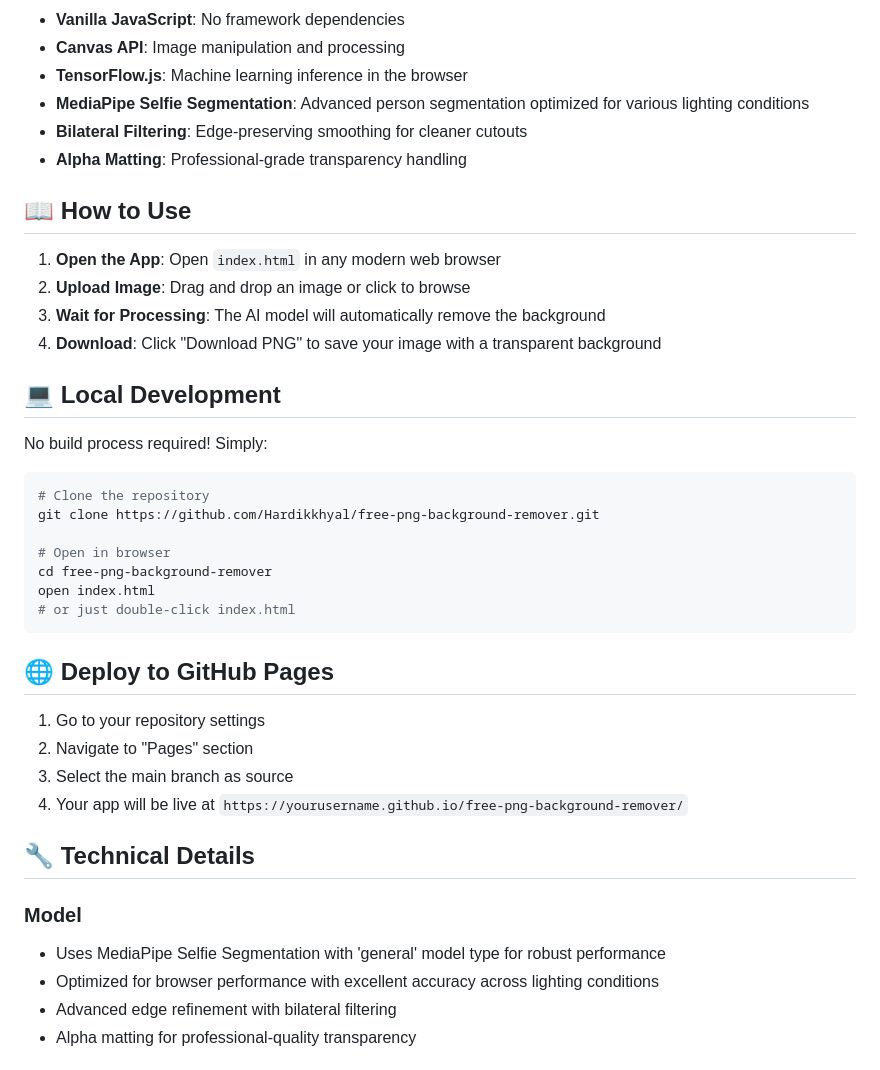
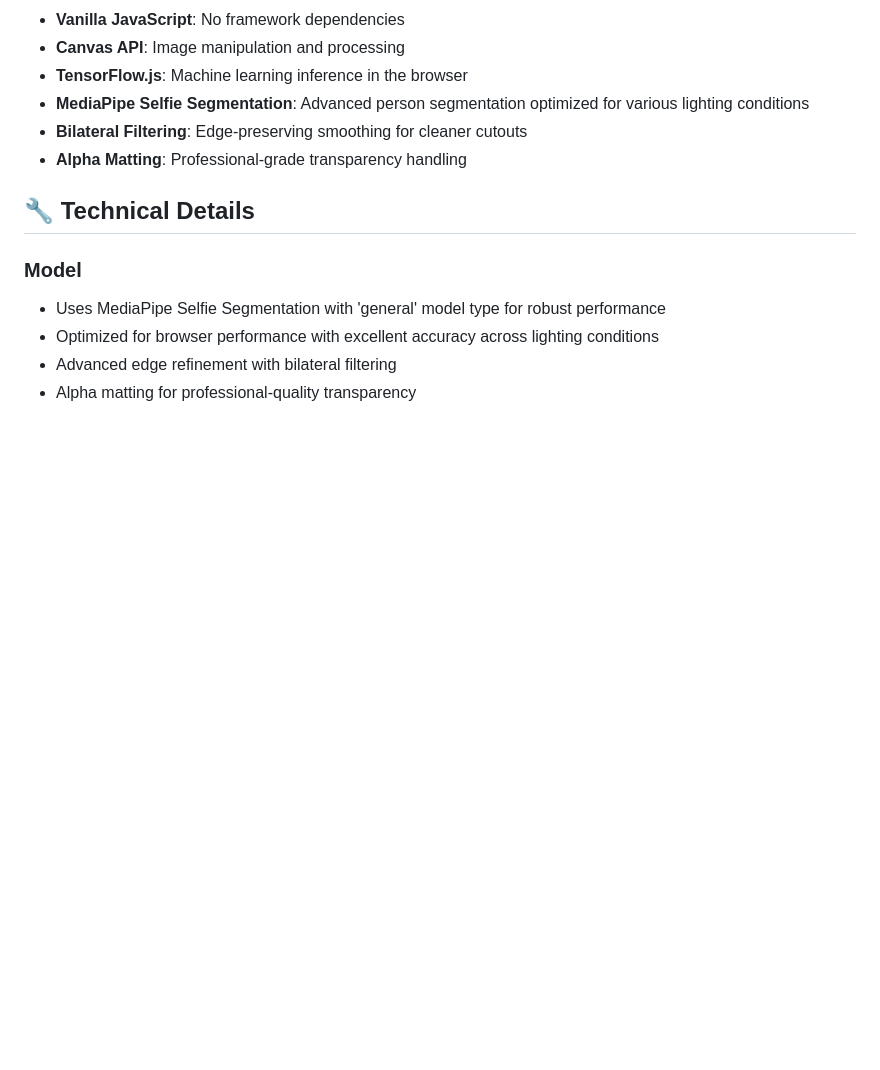
Before and after one commit to Hardikkhyal/free-png-background-remover, a Markdown page: README.md, the part around the change. Drawn GitHub-style; blank space fills up the shorter version.

````diff
--- a/README.md
+++ b/README.md
@@ -29,33 +29,6 @@ Simply open `index.html` in your browser or deploy to GitHub Pages.
 - **Bilateral Filtering**: Edge-preserving smoothing for cleaner cutouts
 - **Alpha Matting**: Professional-grade transparency handling
 
-## 📖 How to Use
-
-1. **Open the App**: Open `index.html` in any modern web browser
-2. **Upload Image**: Drag and drop an image or click to browse
-3. **Wait for Processing**: The AI model will automatically remove the background
-4. **Download**: Click "Download PNG" to save your image with a transparent background
-
-## 💻 Local Development
-
-No build process required! Simply:
-
-```bash
-# Clone the repository
-git clone https://github.com/Hardikkhyal/free-png-background-remover.git
-
-# Open in browser
-cd free-png-background-remover
-open index.html
-# or just double-click index.html
-```
-
-## 🌐 Deploy to GitHub Pages
-
-1. Go to your repository settings
-2. Navigate to "Pages" section
-3. Select the main branch as source
-4. Your app will be live at `https://yourusername.github.io/free-png-background-remover/`
 
 ## 🔧 Technical Details
 
````
